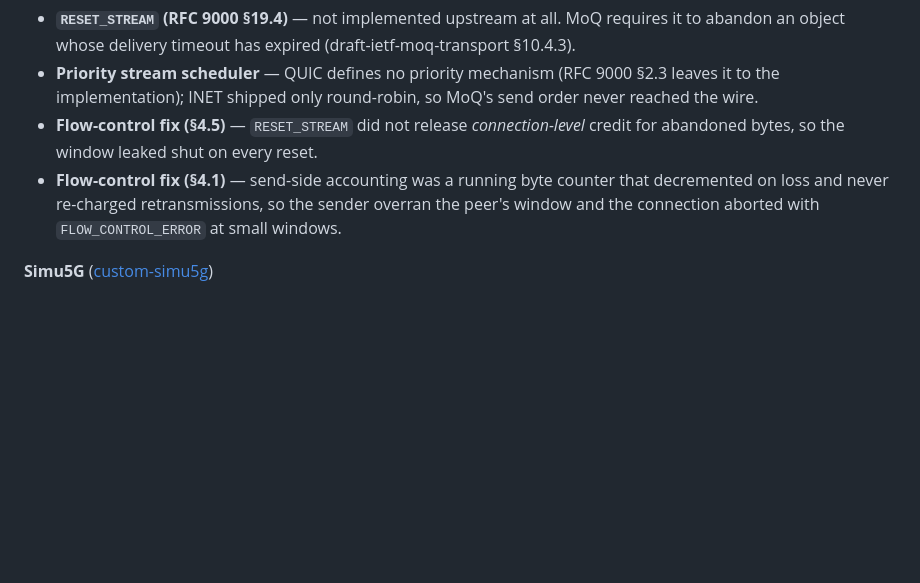
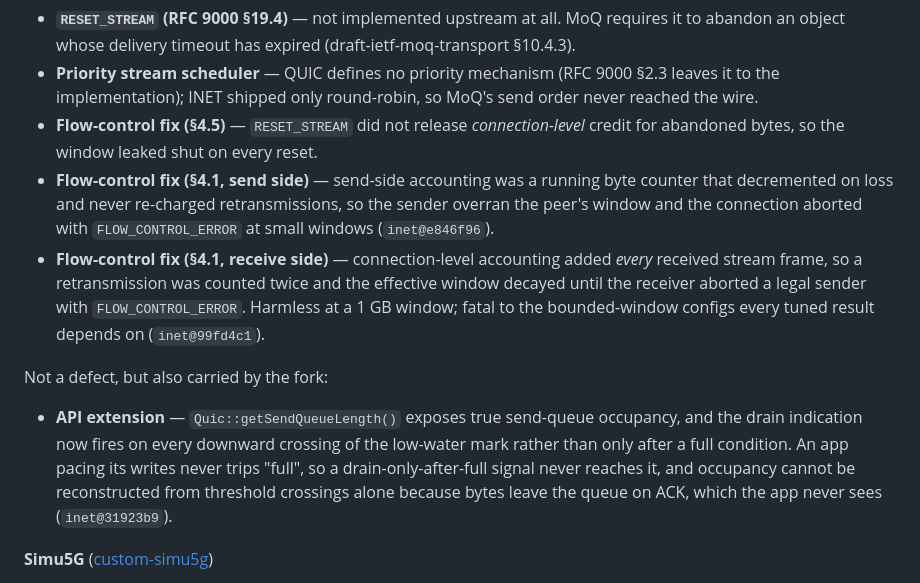
Before and after one commit to JinghengHuang/MOQ-Veins-Simulation-thesis-project, a Markdown page: README.md, the part around the change. GitHub-like rendering; blank space fills up the shorter version.

```diff
--- a/README.md
+++ b/README.md
@@ -133,9 +133,20 @@ Why the upstream releases will not do:
   the implementation); INET shipped only round-robin, so MoQ's send order never reached the wire.
 - **Flow-control fix (§4.5)** — `RESET_STREAM` did not release *connection-level* credit for
   abandoned bytes, so the window leaked shut on every reset.
-- **Flow-control fix (§4.1)** — send-side accounting was a running byte counter that decremented on
-  loss and never re-charged retransmissions, so the sender overran the peer's window and the
-  connection aborted with `FLOW_CONTROL_ERROR` at small windows.
+- **Flow-control fix (§4.1, send side)** — send-side accounting was a running byte counter that
+  decremented on loss and never re-charged retransmissions, so the sender overran the peer's window
+  and the connection aborted with `FLOW_CONTROL_ERROR` at small windows (`inet@e846f96`).
+- **Flow-control fix (§4.1, receive side)** — connection-level accounting added *every* received
+  stream frame, so a retransmission was counted twice and the effective window decayed until the
+  receiver aborted a legal sender with `FLOW_CONTROL_ERROR`. Harmless at a 1 GB window; fatal to the
+  bounded-window configs every tuned result depends on (`inet@99fd4c1`).
+
+Not a defect, but also carried by the fork:
+- **API extension** — `Quic::getSendQueueLength()` exposes true send-queue occupancy, and the drain
+  indication now fires on every downward crossing of the low-water mark rather than only after a
+  full condition. An app pacing its writes never trips "full", so a drain-only-after-full signal
+  never reaches it, and occupancy cannot be reconstructed from threshold crossings alone because
+  bytes leave the queue on ACK, which the app never sees (`inet@31923b9`).
 
 **Simu5G** ([custom-simu5g](https://github.com/JinghengHuang/custom-simu5g))
 - **TR 38.901 rural path loss** — `computeRuralMacro` passed the carrier frequency in **Hz** into a
```
Also changed, not shown: findings/ISSUES-AND-LIMITS.md (+20 -3 lines).
